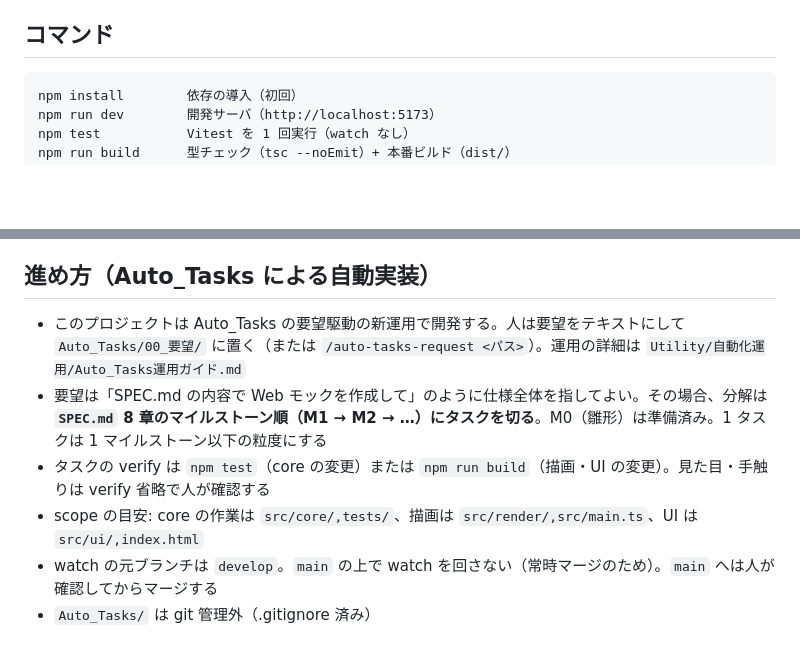
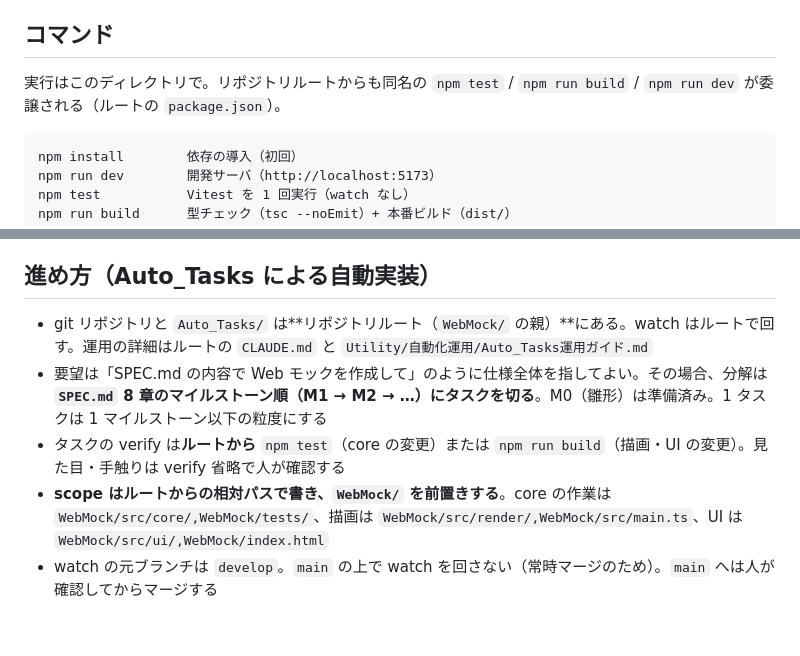
Before and after one commit to TatApp-Games/CUBELITH, a Markdown page: WebMock/CLAUDE.md, 2 parts joined by grey strips. GitHub-like rendering; blank space fills up the shorter version.

Commit message:
docs: WebMock/CLAUDE.md を git 一元化後の運用に合わせる
git リポジトリと Auto_Tasks がルートへ移ったことに伴い、
Auto_Tasks の進め方と scope の書き方を更新する。

- scope はルートからの相対パス（WebMock/ を前置き）
- verify はルートから npm test / npm run build
- コマンドはルートからも委譲される旨を追記

Co-Authored-By: Claude Opus 5 <noreply@anthropic.com>

````diff
--- a/WebMock/CLAUDE.md
+++ b/WebMock/CLAUDE.md
@@ -9,6 +9,8 @@
 - 依存はこの 4 つ（`three` / `vite` / `typescript` / `vitest`）。足すときは理由をこの節に書く
 
 ## コマンド
+
+実行はこのディレクトリで。リポジトリルートからも同名の `npm test` / `npm run build` / `npm run dev` が委譲される（ルートの `package.json`）。
 
 ```
 npm install        依存の導入（初回）
@@ -53,9 +55,8 @@ tests/        Vitest。core の全公開関数にテストを付ける
 
 ## 進め方（Auto_Tasks による自動実装）
 
-- このプロジェクトは Auto_Tasks の要望駆動の新運用で開発する。人は要望をテキストにして `Auto_Tasks/00_要望/` に置く（または `/auto-tasks-request <パス>`）。運用の詳細は `Utility/自動化運用/Auto_Tasks運用ガイド.md`
+- git リポジトリと `Auto_Tasks/` は**リポジトリルート（`WebMock/` の親）**にある。watch はルートで回す。運用の詳細はルートの `CLAUDE.md` と `Utility/自動化運用/Auto_Tasks運用ガイド.md`
 - 要望は「SPEC.md の内容で Web モックを作成して」のように仕様全体を指してよい。その場合、分解は **`SPEC.md` 8 章のマイルストーン順（M1 → M2 → …）にタスクを切る**。M0（雛形）は準備済み。1 タスクは 1 マイルストーン以下の粒度にする
-- タスクの verify は `npm test`（core の変更）または `npm run build`（描画・UI の変更）。見た目・手触りは verify 省略で人が確認する
-- scope の目安: core の作業は `src/core/,tests/`、描画は `src/render/,src/main.ts`、UI は `src/ui/,index.html`
+- タスクの verify は**ルートから** `npm test`（core の変更）または `npm run build`（描画・UI の変更）。見た目・手触りは verify 省略で人が確認する
+- **scope はルートからの相対パスで書き、`WebMock/` を前置きする**。core の作業は `WebMock/src/core/,WebMock/tests/`、描画は `WebMock/src/render/,WebMock/src/main.ts`、UI は `WebMock/src/ui/,WebMock/index.html`
 - watch の元ブランチは `develop`。`main` の上で watch を回さない（常時マージのため）。`main` へは人が確認してからマージする
-- `Auto_Tasks/` は git 管理外（.gitignore 済み）
````
